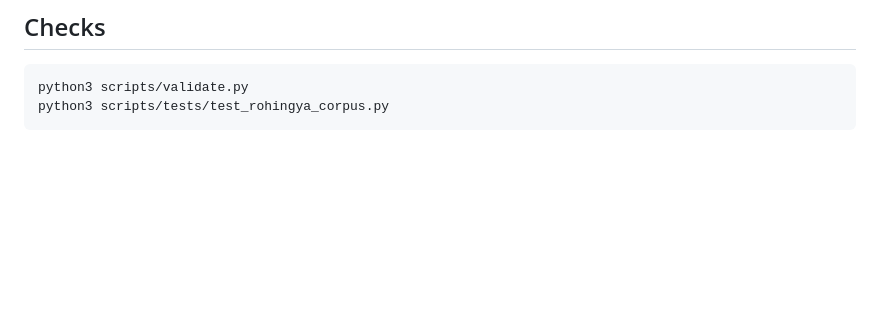
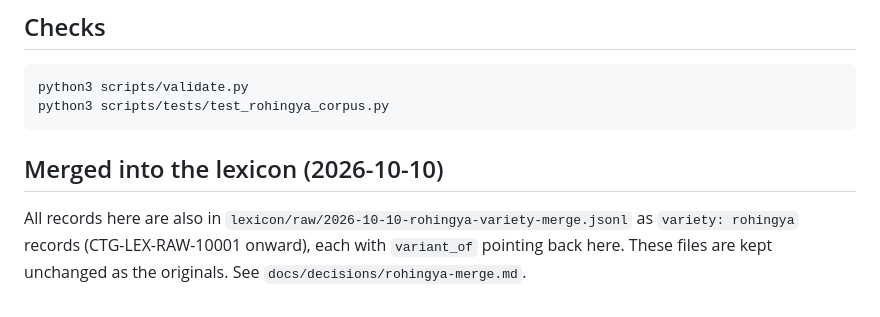
Before and after one commit to hmdrysr/sitainge, a Markdown page: corpus/rohingya/README.md, the part around the change. Drawn GitHub-style; blank space fills up the shorter version.

Commit message:
Rohingya corpus README: note merge into lexicon, originals kept

````diff
--- a/corpus/rohingya/README.md
+++ b/corpus/rohingya/README.md
@@ -53,3 +53,6 @@ Every record is `RAW`, evidence level `unassessed`, consent `research-only`, and
 python3 scripts/validate.py
 python3 scripts/tests/test_rohingya_corpus.py
 ```
+
+## Merged into the lexicon (2026-10-10)
+All records here are also in `lexicon/raw/2026-10-10-rohingya-variety-merge.jsonl` as `variety: rohingya` records (CTG-LEX-RAW-10001 onward), each with `variant_of` pointing back here. These files are kept unchanged as the originals. See `docs/decisions/rohingya-merge.md`.
````
